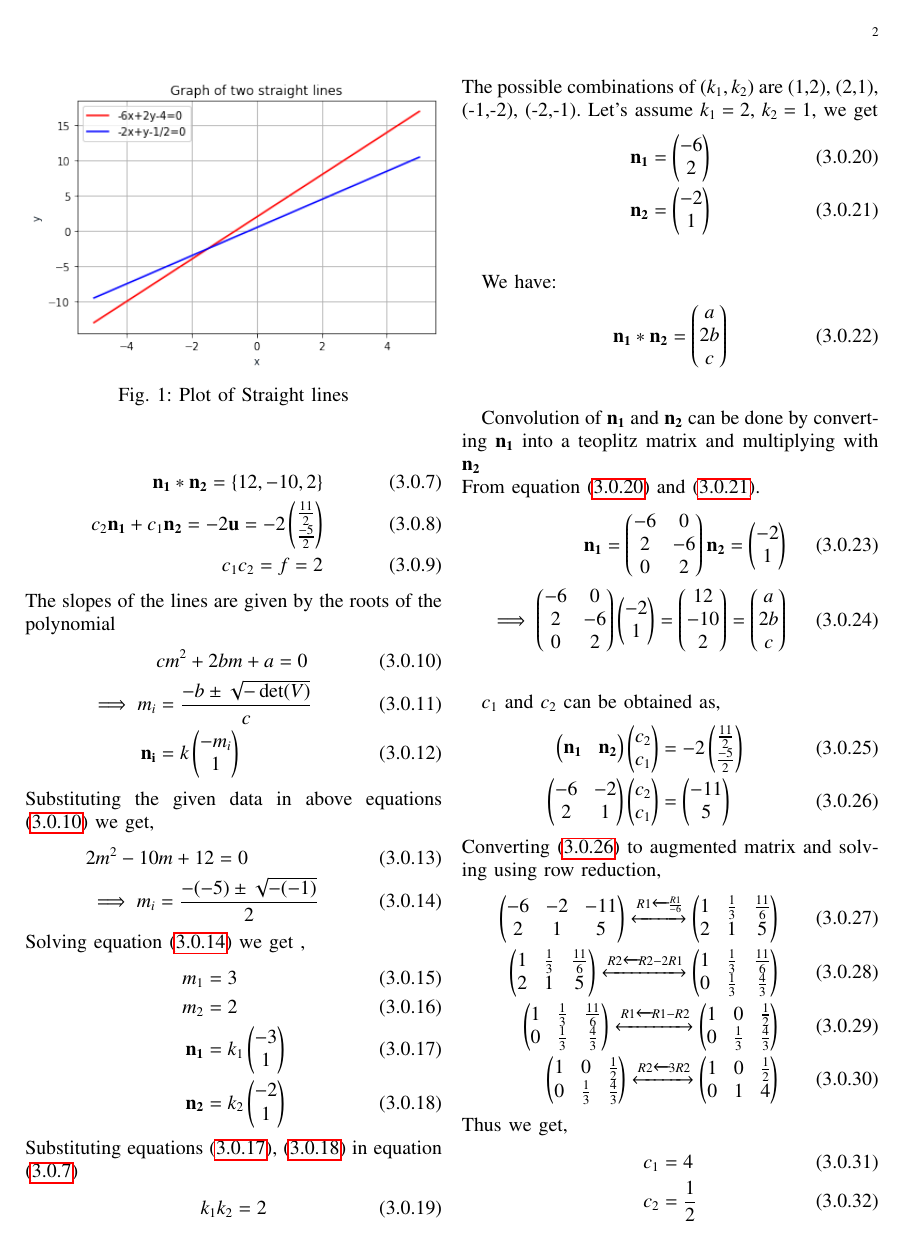
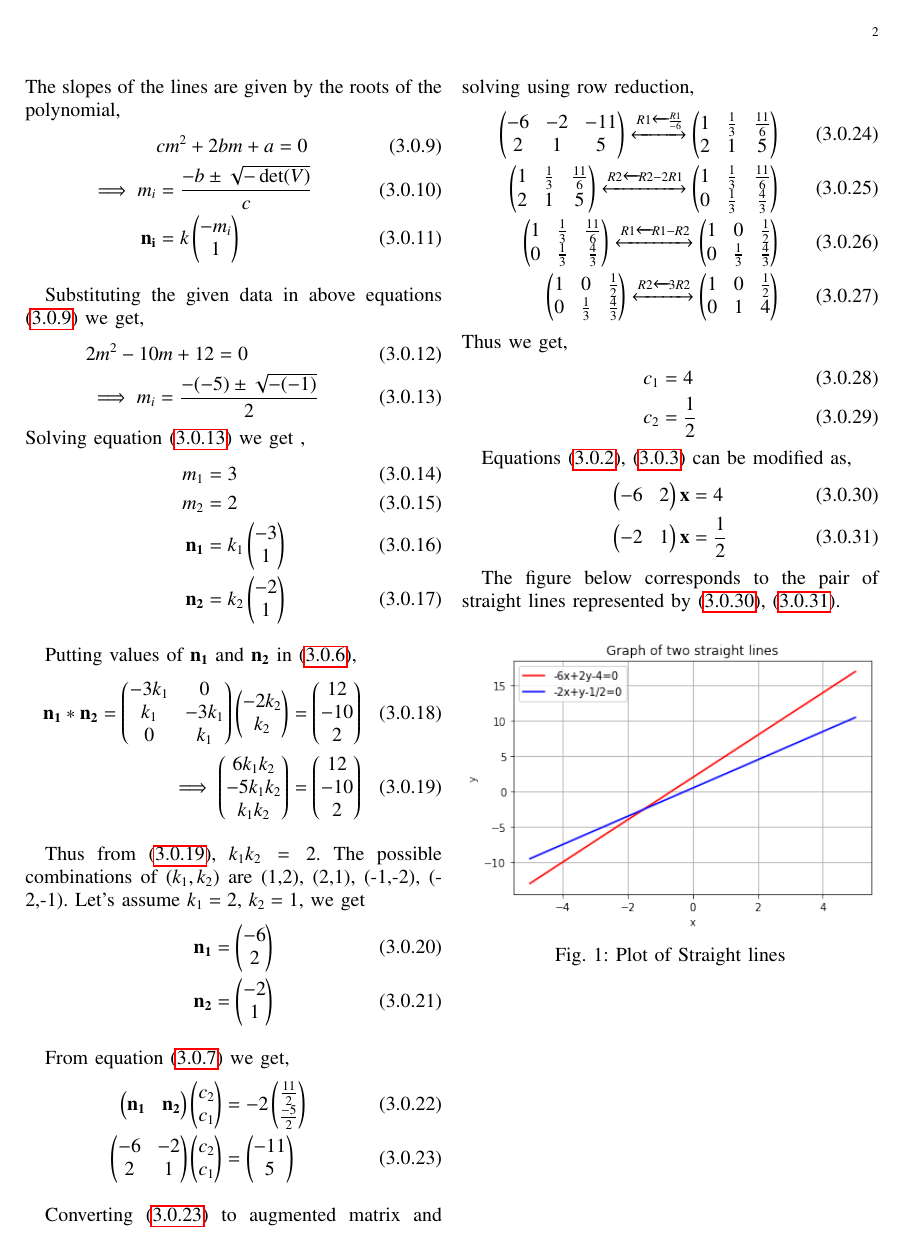
Before and after one commit to Vaibhav11002/EE5609, a LaTeX problem sheet (Assignment_5/assignment_5.tex): page 2 of 3 before the commit and page 2 of 2 after it. Compiled offline with pdfLaTeX.

Commit message:
Update assignment_5.tex

```diff
--- a/Assignment_5/assignment_5.tex
+++ b/Assignment_5/assignment_5.tex
@@ -192,11 +186,3 @@ Since $\det(V)<0$ we can say that two intersecting lines are obtained.
-\renewcommand{\thefigure}{\arabic{figure}}
-\begin{figure}[h!]
-	\centering
-	\includegraphics[width=\columnwidth]{straightlines.png}
-	\caption{Plot of Straight lines}
-	\label{fig_1}
-\end{figure}
-
 The pair of straight lines in vector form is given by,
 \begin{align}
     \vec{n_1}^T\vec{x}&=c_1\label{m1}\\
@@ -210,2 +198 @@ Equating their product with \eqref{eq:quad_2},
 \begin{align}
-\vec{n_1}*\vec{n_2}=\{12,-10,2\}\label{conv}\\
@@ -230,35 +224,26 @@ Solving equation \eqref{m} we get ,
     \vec{n_1}&=k_1\myvec{-3 \\ 1}\label{n1}\\
     \vec{n_2}&=k_2\myvec{-2 \\ 1}\label{n2}
 \end{align}
-Substituting equations \eqref{n1}, \eqref{n2} in equation \eqref{conv}
+
+Putting values of $\vec{n_1}$ and $\vec{n_2}$ in \eqref{conv},
 \begin{align}
-    k_1k_2 &= 2
+    \vec{n_1} * \vec{n_2} = \myvec{-3k_1 & 0 \\ k_1 & -3k_1 \\ 0 & k_1}\myvec{-2k_2 \\ k_2} = \myvec{12 \\ -10 \\ 2} \\
+    \implies\myvec{6k_1k_2 \\ -5k_1k_2 \\ k_1k_2 } = \myvec{12 \\ -10 \\ 2}\label{convres}
 \end{align}
-The possible combinations of ($k_1,k_2$) are (1,2), (2,1), (-1,-2), (-2,-1).
+
+Thus from \eqref{convres}, $k_1k_2 = 2$. The possible combinations of ($k_1,k_2$) are (1,2), (2,1), (-1,-2), (-2,-1).
 Let's assume $k_1=2$, $k_2=1$, we get
 \begin{align}
     \vec{n_1}&=\myvec{-6 \\ 2}\label{n11}\\
     \vec{n_2}&=\myvec{-2 \\ 1}\label{n22}
 \end{align}
 
-We have:
-\begin{align}
-\vec{n_1}\ast \vec{n_2} = \myvec{a\\2b\\c} \label{eq:conv1}
-\end{align}
-
-Convolution of $\vec{n_1}$ and $\vec{n_2}$ can be done by converting  $\vec{n_1}$ into a teoplitz matrix and multiplying with $\vec{n_2}$\\
-From equation \eqref{n11} and \eqref{n22}.
-\begin{align}
-    \vec{n_1}=\myvec{-6 & 0 \\ 2 & -6 \\ 0 & 2}
-    \vec{n_2}=\myvec{-2 \\ 1} \label{eq:conv2}\\
-    \implies\myvec{-6 & 0 \\ 2 & -6 \\ 0 & 2}\myvec{-2 \\ 1} = \myvec{12 \\ -10 \\ 2} = \myvec{a\\2b\\c}\label{eq:conv3}
-\end{align}
-
-$c_1$ and $c_2$ can be obtained as,
+From equation \eqref{eqc1c2} we get,
 \begin{align}
     \myvec{\vec{n_1} & \vec{n_2}}\myvec{c_2\\c_1} & =-2\myvec{\frac{11}{2}\\\frac{-5}{2}} \\
     \myvec{-6 & -2 \\2 & 1}\myvec{c_2\\c_1} &= \myvec{-11 \\ 5} \label{eq:aug}
 \end{align}
+
 Converting \eqref{eq:aug} to augmented matrix and solving using row reduction,
 \begin{align}
     \myvec{-6 & -2 & -11 \\ 2 & 1 & 5} \xleftrightarrow[]{R1 \xleftarrow{} \frac{R1}{-6}} \myvec{1 & \frac{1}{3} & \frac{11}{6} \\ 2 & 1 & 5} \\
@@ -276,7 +261,16 @@ Thus we get,
 
 Equations \eqref{m1}, \eqref{m2} can be modified as,
 \begin{align}
-    \myvec{-6 & 2}\vec{x} &= 4\\
-    \myvec{-2 & 1}\vec{x} &= \frac{1}{2}
+    \myvec{-6 & 2}\vec{x} &= 4  \label{eq:st1}\\
+    \myvec{-2 & 1}\vec{x} &= \frac{1}{2} \label{eq:st2}
 \end{align}
+
+The figure below corresponds to the pair of straight lines represented by \eqref{eq:st1}, \eqref{eq:st2}.
+\renewcommand{\thefigure}{\arabic{figure}}
+\begin{figure}[h!]
+	\centering
+	\includegraphics[width=\columnwidth]{straightlines.png}
+	\caption{Plot of Straight lines}
+	\label{fig_1}
+\end{figure}
 \end{document}
```
Also changed, not shown: Assignment_5/assignment_5.tex (19 more changed lines).
